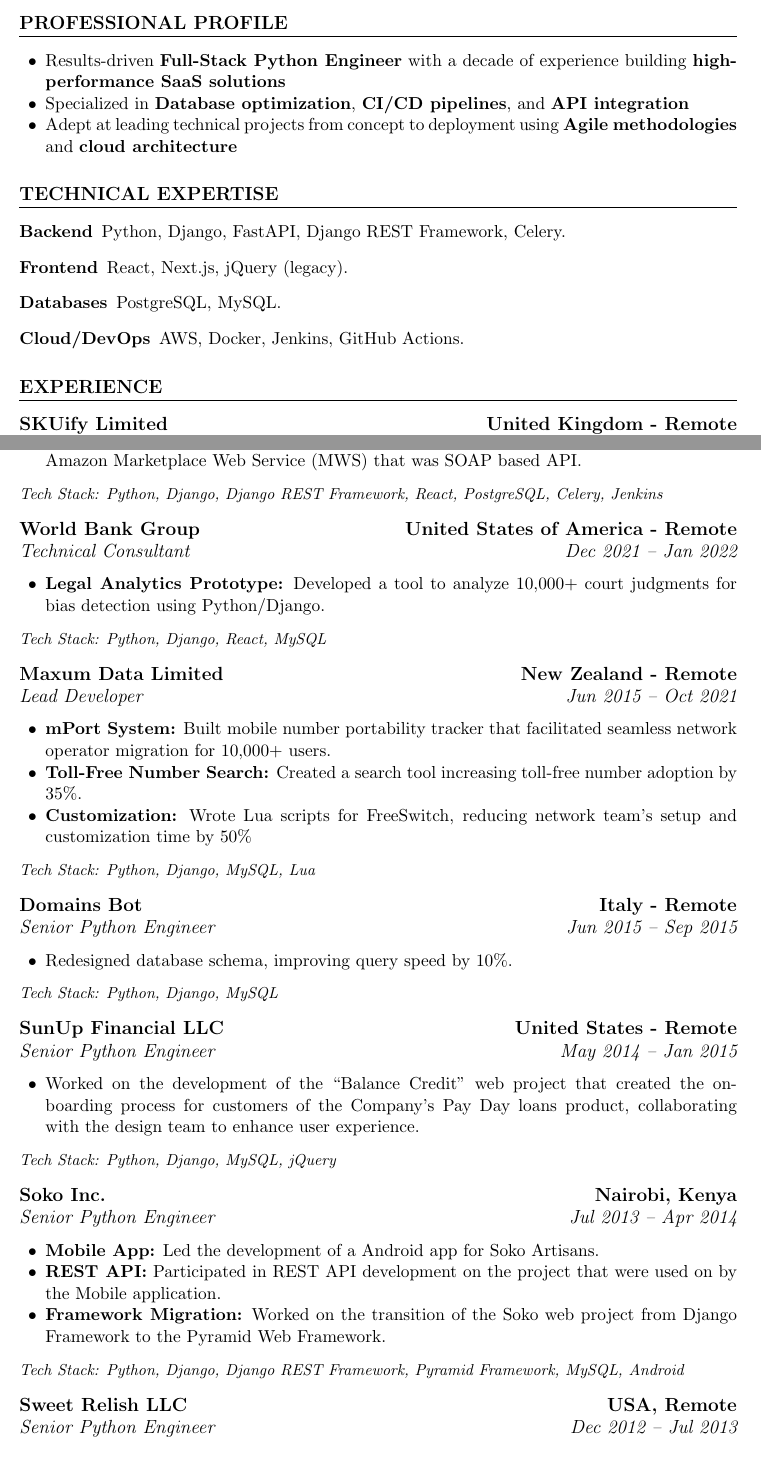
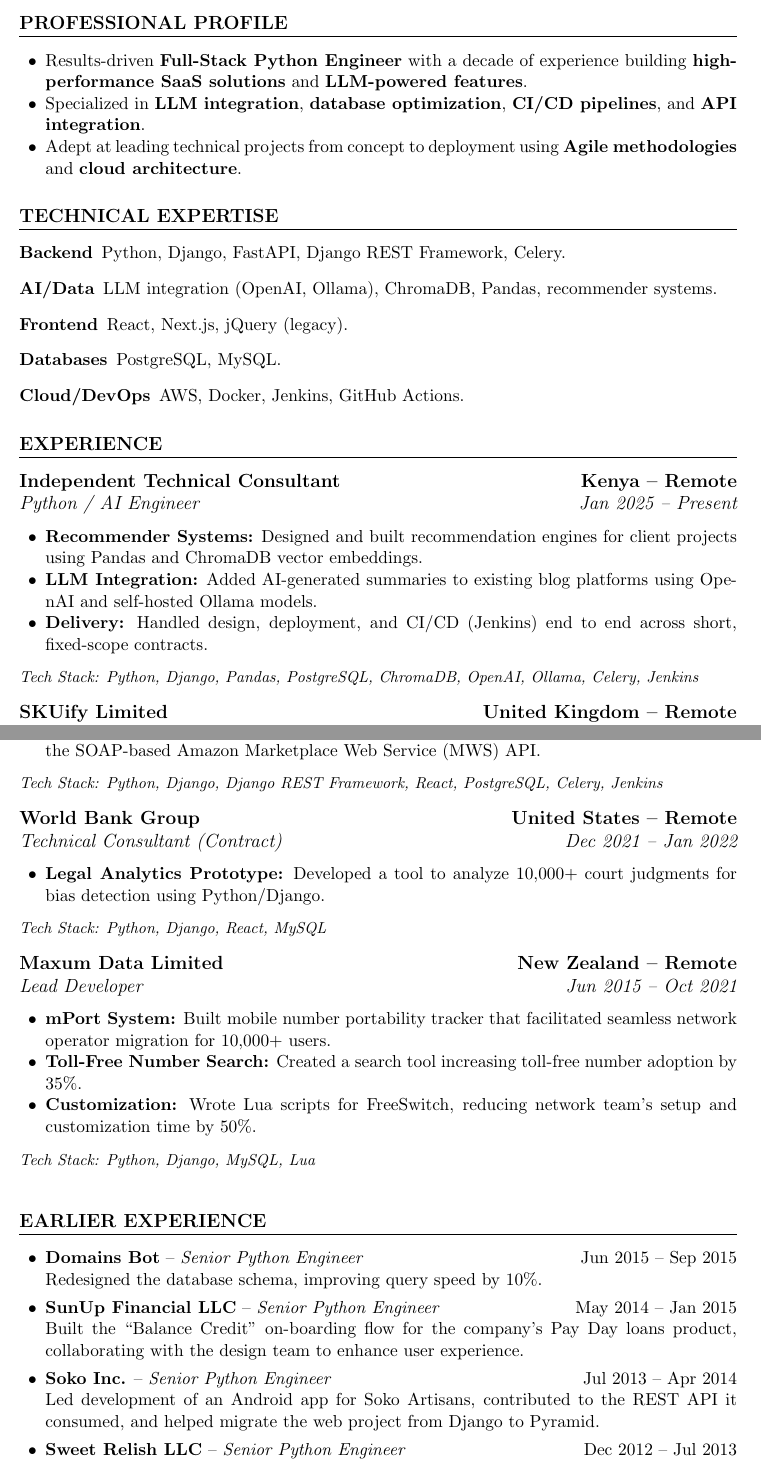
Before and after one commit to nickaigi/resume, a LaTeX document (nickson_kaigi.tex): two parts of pages 1 and 2 of 3, joined at a grey line, cut so that both start at the same text. Compiled offline with pdfLaTeX.

Commit message:
updated work experience

```diff
--- a/nickson_kaigi.tex
+++ b/nickson_kaigi.tex
@@ -31,6 +31,8 @@
 \newcommand{\employer}[2]{\noindent{\large\bfseries #1 \hfill #2\par}\nopagebreak}
 \newcommand{\role}[2]{\noindent{\large\itshape #1 \hfill #2\par}\nopagebreak}
 \newcommand{\techstack}[1]{{\small\textit{Tech Stack: #1}}\par\vspace{0.8em}}
+% Compact one-entry-per-item format for older roles: company, role, dates, one-liner
+\newcommand{\earlier}[4]{\item \textbf{#1} -- \textit{#2} \hfill #3\\ #4}
 
 \begin{document}
 
@@ -51,14 +53,15 @@
 
 \section{Professional Profile}
 \begin{itemize}
-    \item Results-driven \textbf{Full-Stack Python Engineer} with a decade of experience building \textbf{high-performance SaaS solutions}
-    \item Specialized in \textbf{Database optimization}, \textbf{CI/CD pipelines}, and \textbf{API integration}
-    \item Adept at leading technical projects from concept to deployment using \textbf{Agile methodologies} and \textbf{cloud architecture}
+    \item Results-driven \textbf{Full-Stack Python Engineer} with a decade of experience building \textbf{high-performance SaaS solutions} and \textbf{LLM-powered features}.
+    \item Specialized in \textbf{LLM integration}, \textbf{database optimization}, \textbf{CI/CD pipelines}, and \textbf{API integration}.
+    \item Adept at leading technical projects from concept to deployment using \textbf{Agile methodologies} and \textbf{cloud architecture}.
 \end{itemize}
 
 \section{Technical Expertise}
 \begin{description}
     \item[Backend] Python, Django, FastAPI, Django REST Framework, Celery.
+    \item[AI/Data] LLM integration (OpenAI, Ollama), ChromaDB, Pandas, recommender systems.
     \item[Frontend] React, Next.js, jQuery (legacy).
     \item[Databases] PostgreSQL, MySQL.
     \item[Cloud/DevOps] AWS, Docker, Jenkins, GitHub Actions.
@@ -67,8 +70,18 @@
 %======== Work Experience Section ========
 \section{Experience}
 
+% Independent consulting
+\employer{Independent Technical Consultant}{Kenya -- Remote}
+\role{Python / AI Engineer}{Jan 2025 -- Present}
+\begin{itemize}
+    \item \textbf{Recommender Systems:} Designed and built recommendation engines for client projects using Pandas and ChromaDB vector embeddings.
+    \item \textbf{LLM Integration:} Added AI-generated summaries to existing blog platforms using OpenAI and self-hosted Ollama models.
+    \item \textbf{Delivery:} Handled design, deployment, and CI/CD (Jenkins) end to end across short, fixed-scope contracts.
+\end{itemize}
+\techstack{Python, Django, Pandas, PostgreSQL, ChromaDB, OpenAI, Ollama, Celery, Jenkins}
+
 % SKUify Limited
-\employer{SKUify Limited}{United Kingdom - Remote}
+\employer{SKUify Limited}{United Kingdom -- Remote}
 \role{Full Stack Engineer}{Dec 2023 -- Dec 2024}
 \begin{itemize}
     \item \textbf{Database Optimization:} Partitioned PostgreSQL tables for high-volume datasets, reducing query latency by 30\% and improving API response times by 50\%.
@@ -82,3 +95,4 @@
 \role{Back-end Engineer}{Sep 2022 -- Nov 2023}
 \begin{itemize}
     \item \textbf{API Performance:} Migrated REST APIs from Django REST Framework to FastAPI, increasing throughput by 40\% (RPS) and reducing latency.
+    \item \textbf{Microservices Architecture:} Deployed serverless AWS Lambda endpoints with Docker, cutting infrastructure costs by 25\%.
@@ -92,54 +105,44 @@
 \role{Full Stack Engineer}{Nov 2021 -- Jul 2022}
 \begin{itemize}
     \item \textbf{Feature Development:} Built the ``Journey'' component of the Sumfully SaaS, streamlining inventory management for Amazon and Arbitrage sellers.
-    \item \textbf{Report Generation:} Developed custom Python scripts that generated report data from Amazon Marketplace Web Service (MWS) that was SOAP based API.
+    \item \textbf{Report Generation:} Developed custom Python scripts that generated report data from the SOAP-based Amazon Marketplace Web Service (MWS) API.
 \end{itemize}
 \techstack{Python, Django, Django REST Framework, React, PostgreSQL, Celery, Jenkins}
 
 % World Bank Group
-\employer{World Bank Group}{United States of America - Remote}
-\role{Technical Consultant}{Dec 2021 -- Jan 2022}
+\employer{World Bank Group}{United States -- Remote}
+\role{Technical Consultant (Contract)}{Dec 2021 -- Jan 2022}
 \begin{itemize}
     \item \textbf{Legal Analytics Prototype:} Developed a tool to analyze 10,000+ court judgments for bias detection using Python/Django.
 \end{itemize}
 \techstack{Python, Django, React, MySQL}
 
 % Maxum Data Limited
-\employer{Maxum Data Limited}{New Zealand - Remote}
+\employer{Maxum Data Limited}{New Zealand -- Remote}
 \role{Lead Developer}{Jun 2015 -- Oct 2021}
 \begin{itemize}
     \item \textbf{mPort System:} Built mobile number portability tracker that facilitated seamless network operator migration for 10,000+ users.
     \item \textbf{Toll-Free Number Search:} Created a search tool increasing toll-free number adoption by 35\%.
-    \item \textbf{Customization:} Wrote Lua scripts for FreeSwitch, reducing network team's setup and customization time by 50\%
+    \item \textbf{Customization:} Wrote Lua scripts for FreeSwitch, reducing network team's setup and customization time by 50\%.
 \end{itemize}
 \techstack{Python, Django, MySQL, Lua}
 
-% Domains Bot
-\employer{Domains Bot}{Italy - Remote}
-\role{Senior Python Engineer}{Jun 2015 -- Sep 2015}
-\begin{itemize}
-    \item Redesigned database schema, improving query speed by 10\%.
+\section{Earlier Experience}
+\begin{itemize}[itemsep=4pt]
+    \earlier{Domains Bot}{Senior Python Engineer}{Jun 2015 -- Sep 2015}
+        {Redesigned the database schema, improving query speed by 10\%.}
+    \earlier{SunUp Financial LLC}{Senior Python Engineer}{May 2014 -- Jan 2015}
+        {Built the ``Balance Credit'' on-boarding flow for the company's Pay Day loans product, collaborating with the design team to enhance user experience.}
+    \earlier{Soko Inc.}{Senior Python Engineer}{Jul 2013 -- Apr 2014}
+        {Led development of an Android app for Soko Artisans, contributed to the REST API it consumed, and helped migrate the web project from Django to Pyramid.}
+    \earlier{Sweet Relish LLC}{Senior Python Engineer}{Dec 2012 -- Jul 2013}
+        {Fixed critical bugs in a jQuery Mobile application, enhancing performance.}
+    \earlier{Code Painters LLC}{Lead Engineer}{Sep 2012 -- Nov 2012}
+        {Led development of a gym management website with subscription management and session reservations.}
+    \earlier{Apartment Rentals}{Python Engineer}{Apr 2012}
+        {Fixed bugs in the project's Django codebase.}
+    \earlier{MANteresting}{Django Developer}{Mar 2012 -- Apr 2012}
+        {Led development of version 1 of the REST APIs used by the mobile version of the project, following Agile methods.}
+    \earlier{Alliance Technologies Limited}{Software Engineer Intern}{Sep 2011 -- Dec 2011}
+        {Developed a mobile proof of concept for the A1 ERP using Java and J2ME.}
 \end{itemize}
-\techstack{Python, Django, MySQL}
-
-% SunUp Financial LLC
-\employer{SunUp Financial LLC}{United States - Remote}
-\role{Senior Python Engineer}{May 2014 -- Jan 2015}
-\begin{itemize}
-    \item Worked on the development of the ``Balance Credit'' web project that created the on-boarding process for customers of the Company's Pay Day loans product, collaborating with the design team to enhance user experience.
-\end{itemize}
-\techstack{Python, Django, MySQL, jQuery}
-
-% Soko Inc
-\employer{Soko Inc.}{Nairobi, Kenya}
-\role{Senior Python Engineer}{Jul 2013 -- Apr 2014}
-\begin{itemize}
-    \item \textbf{Mobile App:} Led the development of a Android app for Soko Artisans.
-    \item \textbf{REST API:} Participated in REST API development on the project that were used on by the Mobile application.
-    \item \textbf{Framework Migration:} Worked on the transition of the Soko web project from Django Framework to the Pyramid Web Framework.
-\end{itemize}
-\techstack{Python, Django, Django REST Framework, Pyramid Framework, MySQL, Android}
-
-% Sweet Relish LLC
-\employer{Sweet Relish LLC}{USA, Remote}
-\role{Senior Python Engineer}{Dec 2012 -- Jul 2013}
```
Also changed, not shown: nickson_kaigi.pdf, nickson_kaigi.tex (50 more changed lines).
